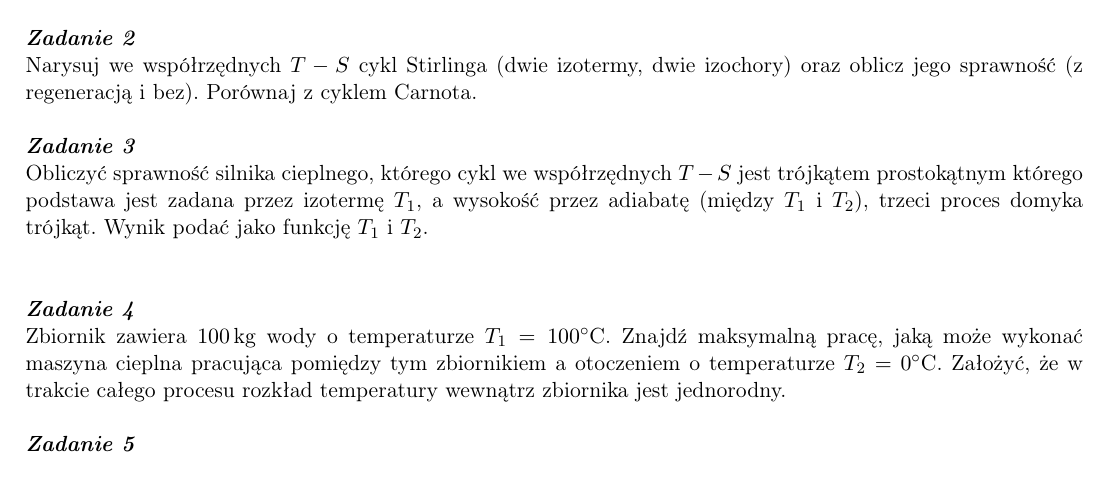
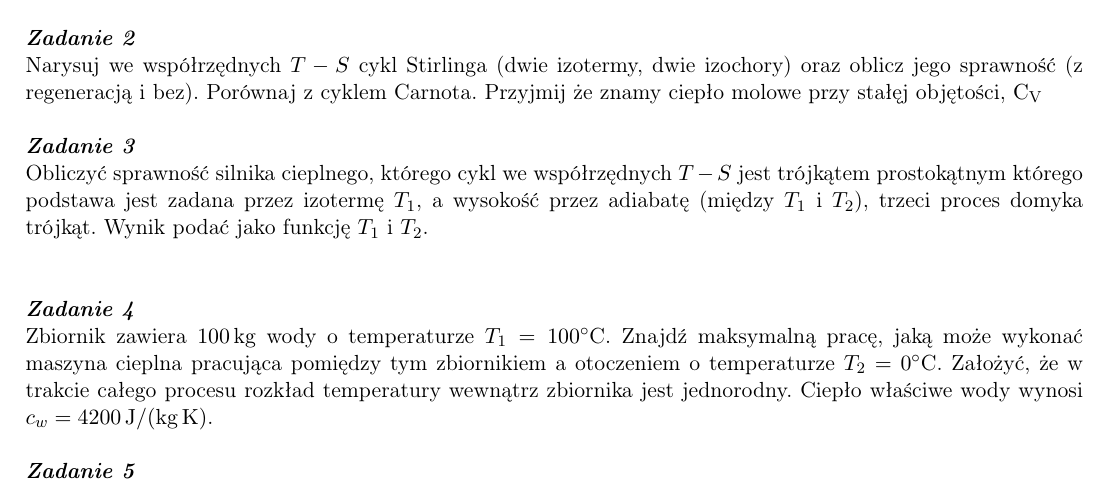
Before and after one commit to akalinow/Termodynamika, a LaTeX document (tydzien_10/tydzien_10.tex): part of page 1 of 2, cut so that both start at the same text. Compiled offline with pdfLaTeX.

Commit message:
* add information on specific heat

```diff
--- a/tydzien_10/tydzien_10.tex
+++ b/tydzien_10/tydzien_10.tex
@@ -63,7 +63,7 @@ Wykaż, że sprawność silnika Carnota jest maksymalna.
 \zadanie
 Narysuj we współrzędnych $T-S$ cykl Stirlinga (dwie izotermy, dwie izochory)
 oraz oblicz jego sprawność (z regeneracją i bez).
-Porównaj z cyklem Carnota.
+Porównaj z cyklem Carnota. Przyjmij że znamy ciepło molowe przy stałęj objętości, $\mathrm{C_{V}}$
 
 \zadanie
 Obliczyć sprawność silnika cieplnego, którego cykl we współrzędnych $T-S$ jest trójkątem
@@ -74,8 +74,10 @@ Wynik podać jako funkcję $T_1$ i $T_2$.\\
 
 \zadanie
 Zbiornik zawiera $100\,$kg wody o temperaturze $T_1 = 100^\circ$C.
-Znajdź maksymalną pracę, jaką może wykonać maszyna cieplna pracująca pomiędzy tym zbiornikiem a otoczeniem o temperaturze $T_2 = 0^\circ$C.
+Znajdź maksymalną pracę, jaką może wykonać maszyna cieplna pracująca pomiędzy tym zbiornikiem a
+otoczeniem o temperaturze $T_2 = 0^\circ$C.
 Założyć, że w trakcie całego procesu rozkład temperatury wewnątrz zbiornika jest jednorodny.
+Ciepło właściwe wody wynosi $c_w=4200\,{\rm J/(kg\, K)}$.
 
 \zadanie
 Dwa zbiorniki zawierają po $100\,$kg wody każdy.
```
